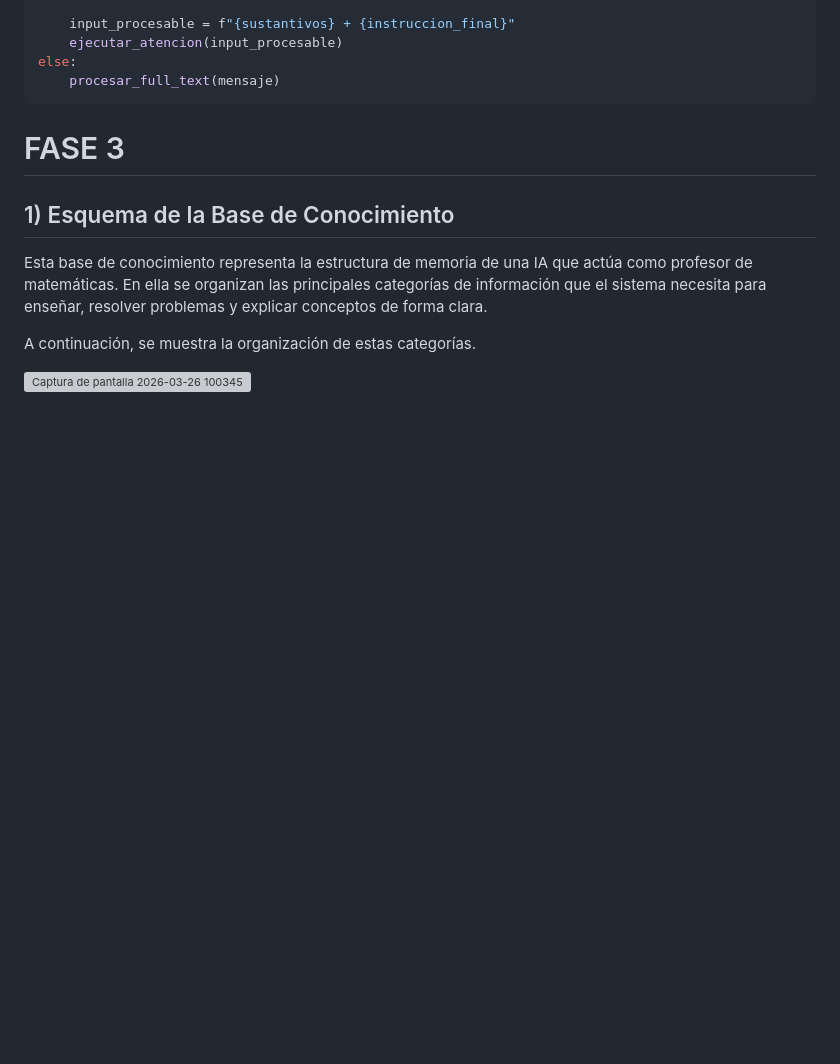
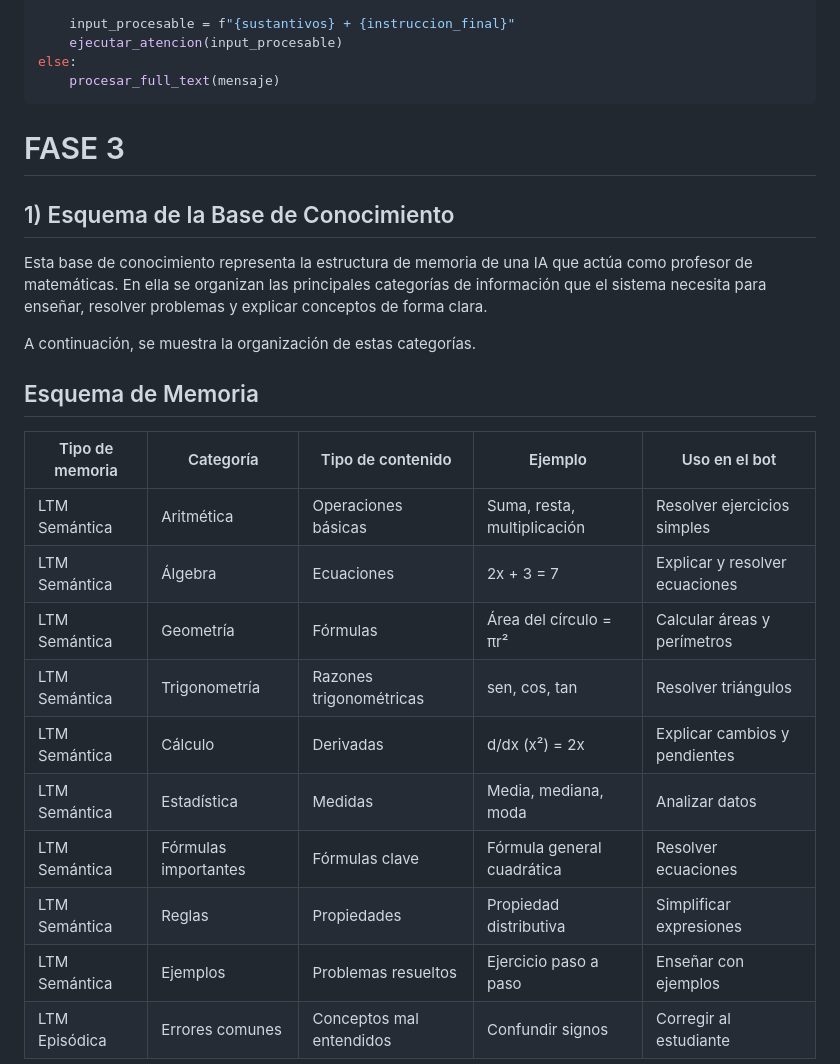
Before and after one commit to justlebadura/proyecto-cortex-grupo-1, a Markdown page: README.md, the part around the change. GitHub-like rendering; blank space fills up the shorter version; grey boxes are pictures that could not be loaded.

Commit message:
Add memory schema for mathematical categories
Added a memory schema table detailing various mathematical categories and their uses in the bot.

```diff
--- a/README.md
+++ b/README.md
@@ -63,4 +63,17 @@ Esta base de conocimiento representa la estructura de memoria de una IA que act
 
 A continuación, se muestra la organización de estas categorías.
 
-<img width="951" height="618" alt="Captura de pantalla 2026-03-26 100345" src="https://github.com/user-attachments/assets/f0bc1411-dcbb-47dd-b32b-634565a5410a" />
+## Esquema de Memoria
+
+| Tipo de memoria     | Categoría            | Tipo de contenido        | Ejemplo                          | Uso en el bot                  |
+|---------------------|----------------------|--------------------------|----------------------------------|--------------------------------|
+| LTM Semántica       | Aritmética           | Operaciones básicas      | Suma, resta, multiplicación      | Resolver ejercicios simples    |
+| LTM Semántica       | Álgebra              | Ecuaciones               | 2x + 3 = 7                       | Explicar y resolver ecuaciones |
+| LTM Semántica       | Geometría            | Fórmulas                 | Área del círculo = πr²           | Calcular áreas y perímetros    |
+| LTM Semántica       | Trigonometría        | Razones trigonométricas  | sen, cos, tan                    | Resolver triángulos            |
+| LTM Semántica       | Cálculo              | Derivadas                | d/dx (x²) = 2x                   | Explicar cambios y pendientes  |
+| LTM Semántica       | Estadística          | Medidas                  | Media, mediana, moda             | Analizar datos                 |
+| LTM Semántica       | Fórmulas importantes | Fórmulas clave           | Fórmula general cuadrática       | Resolver ecuaciones            |
+| LTM Semántica       | Reglas               | Propiedades              | Propiedad distributiva           | Simplificar expresiones        |
+| LTM Semántica       | Ejemplos             | Problemas resueltos      | Ejercicio paso a paso            | Enseñar con ejemplos           |
+| LTM Episódica       | Errores comunes      | Conceptos mal entendidos | Confundir signos                 | Corregir al estudiante         |
```
